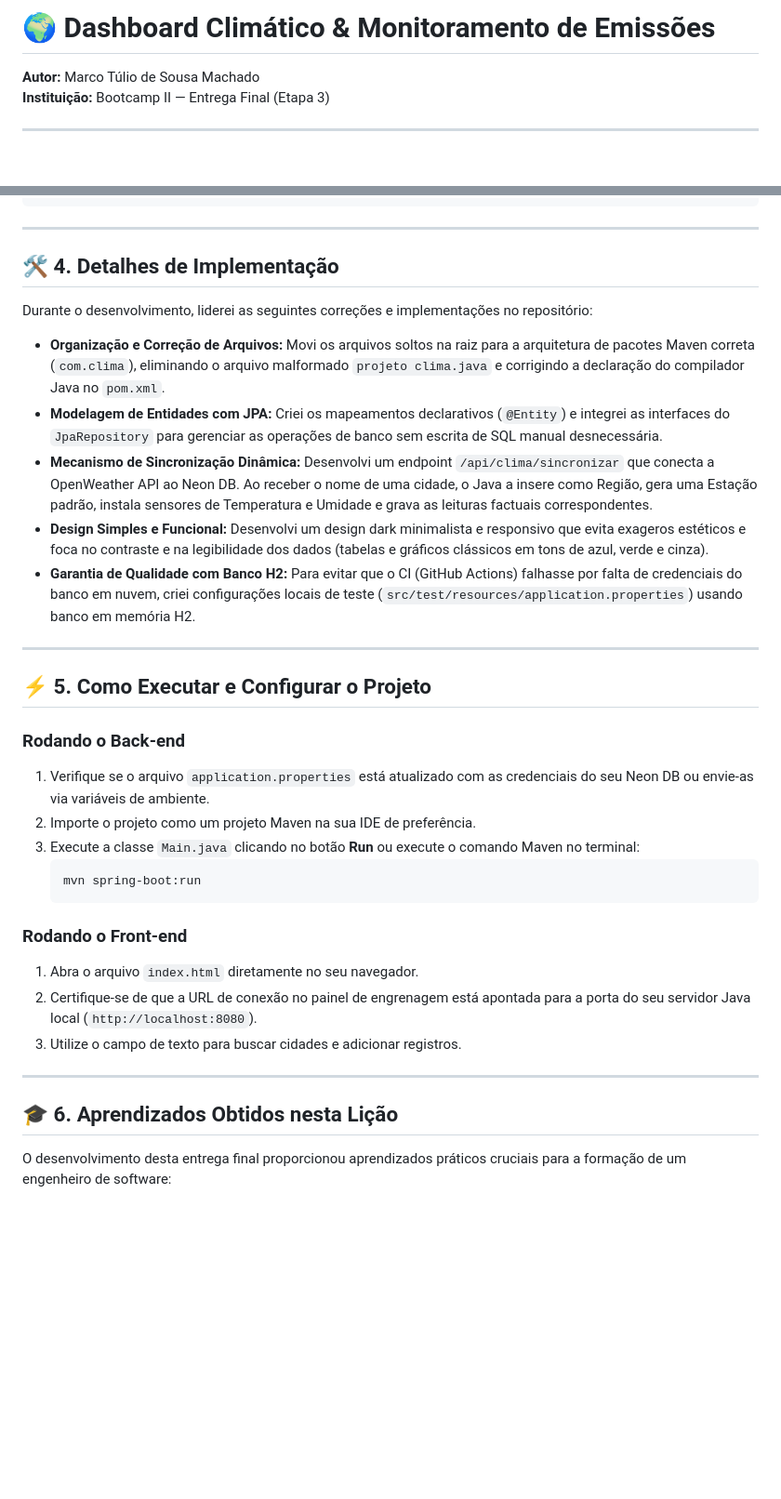
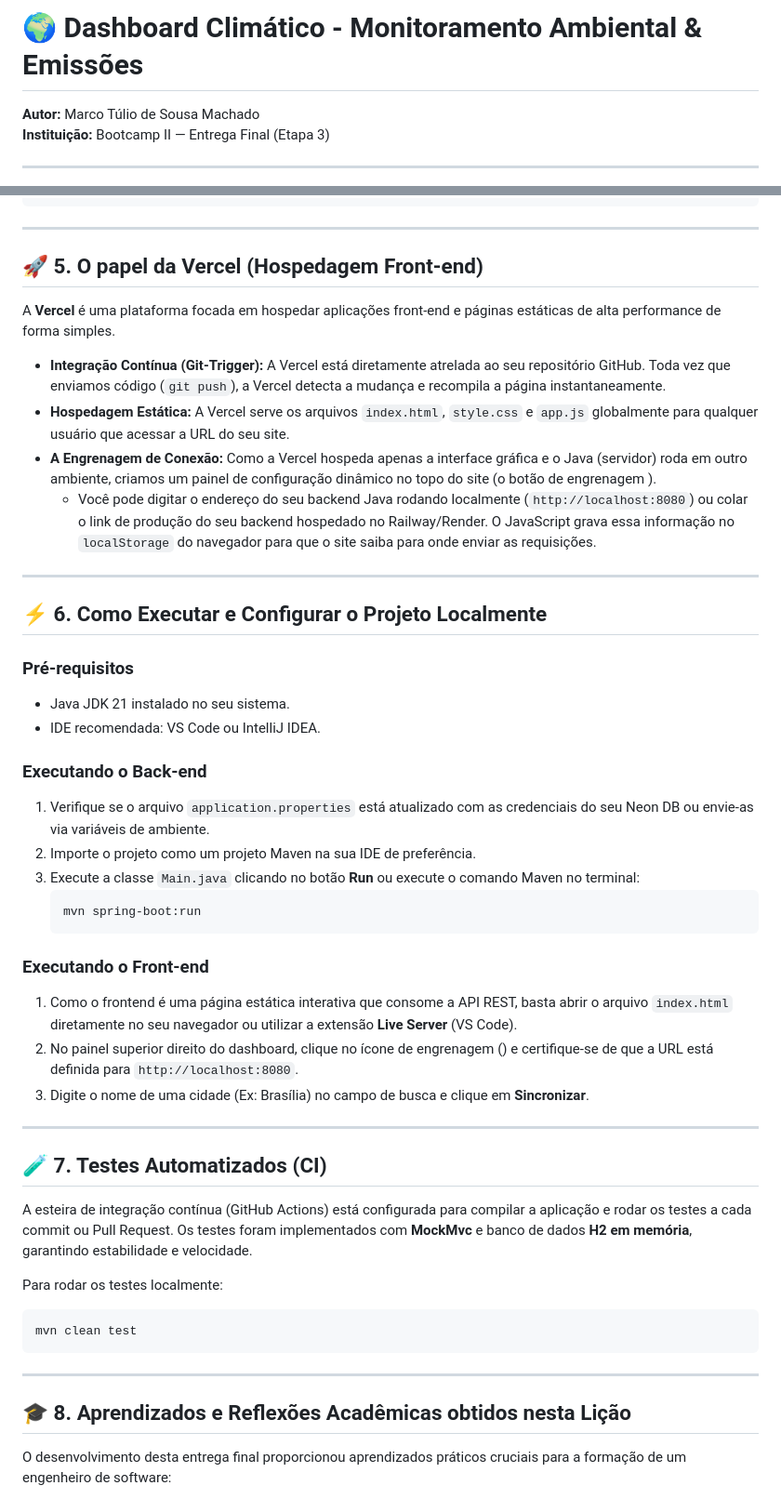
Before and after one commit to marcomachado28/dashboard.climatico-, a Markdown page: README.md, 2 parts joined by grey strips. Shown at 93% size. GitHub-like rendering; blank space fills up the shorter version.

````diff
--- a/README.md
+++ b/README.md
@@ -1,4 +1,4 @@
-# 🌍 Dashboard Climático & Monitoramento de Emissões
+# 🌍 Dashboard Climático - Monitoramento Ambiental & Emissões
 **Autor:** Marco Túlio de Sousa Machado
 **Instituição:** Bootcamp II — Entrega Final (Etapa 3)
 
@@ -80,20 +105,23 @@ CREATE TABLE fontes_emissao (
 
 ---
 
-## 🛠️ 4. Detalhes de Implementação
+## 🚀 5. O papel da Vercel (Hospedagem Front-end)
 
-Durante o desenvolvimento, liderei as seguintes correções e implementações no repositório:
-*   **Organização e Correção de Arquivos:** Movi os arquivos soltos na raiz para a arquitetura de pacotes Maven correta (`com.clima`), eliminando o arquivo malformado `projeto clima.java` e corrigindo a declaração do compilador Java no `pom.xml`.
-*   **Modelagem de Entidades com JPA:** Criei os mapeamentos declarativos (`@Entity`) e integrei as interfaces do `JpaRepository` para gerenciar as operações de banco sem escrita de SQL manual desnecessária.
-*   **Mecanismo de Sincronização Dinâmica:** Desenvolvi um endpoint `/api/clima/sincronizar` que conecta a OpenWeather API ao Neon DB. Ao receber o nome de uma cidade, o Java a insere como Região, gera uma Estação padrão, instala sensores de Temperatura e Umidade e grava as leituras factuais correspondentes.
-*   **Design Simples e Funcional:** Desenvolvi um design dark minimalista e responsivo que evita exageros estéticos e foca no contraste e na legibilidade dos dados (tabelas e gráficos clássicos em tons de azul, verde e cinza).
-*   **Garantia de Qualidade com Banco H2:** Para evitar que o CI (GitHub Actions) falhasse por falta de credenciais do banco em nuvem, criei configurações locais de teste (`src/test/resources/application.properties`) usando banco em memória H2.
+A **Vercel** é uma plataforma focada em hospedar aplicações front-end e páginas estáticas de alta performance de forma simples.
+*   **Integração Contínua (Git-Trigger):** A Vercel está diretamente atrelada ao seu repositório GitHub. Toda vez que enviamos código (`git push`), a Vercel detecta a mudança e recompila a página instantaneamente.
+*   **Hospedagem Estática:** A Vercel serve os arquivos `index.html`, `style.css` e `app.js` globalmente para qualquer usuário que acessar a URL do seu site.
+*   **A Engrenagem de Conexão:** Como a Vercel hospeda apenas a interface gráfica e o Java (servidor) roda em outro ambiente, criamos um painel de configuração dinâmico no topo do site (o botão de engrenagem <i class="fa-solid fa-gear"></i>).
+    *   Você pode digitar o endereço do seu backend Java rodando localmente (`http://localhost:8080`) ou colar o link de produção do seu backend hospedado no Railway/Render. O JavaScript grava essa informação no `localStorage` do navegador para que o site saiba para onde enviar as requisições.
 
 ---
 
-## ⚡ 5. Como Executar e Configurar o Projeto
+## ⚡ 6. Como Executar e Configurar o Projeto Localmente
 
-### Rodando o Back-end
+### Pré-requisitos
+*   Java JDK 21 instalado no seu sistema.
+*   IDE recomendada: VS Code ou IntelliJ IDEA.
+
+### Executando o Back-end
 1.  Verifique se o arquivo `application.properties` está atualizado com as credenciais do seu Neon DB ou envie-as via variáveis de ambiente.
 2.  Importe o projeto como um projeto Maven na sua IDE de preferência.
 3.  Execute a classe `Main.java` clicando no botão **Run** ou execute o comando Maven no terminal:
@@ -101,14 +129,25 @@ Durante o desenvolvimento, liderei as seguintes correções e implementações n
     mvn spring-boot:run
     ```
 
-### Rodando o Front-end
-1.  Abra o arquivo `index.html` diretamente no seu navegador.
-2.  Certifique-se de que a URL de conexão no painel de engrenagem está apontada para a porta do seu servidor Java local (`http://localhost:8080`).
-3.  Utilize o campo de texto para buscar cidades e adicionar registros.
+### Executando o Front-end
+1.  Como o frontend é uma página estática interativa que consome a API REST, basta abrir o arquivo `index.html` diretamente no seu navegador ou utilizar a extensão **Live Server** (VS Code).
+2.  No painel superior direito do dashboard, clique no ícone de engrenagem (<i class="fa-solid fa-gear"></i>) e certifique-se de que a URL está definida para `http://localhost:8080`.
+3.  Digite o nome de uma cidade (Ex: Brasília) no campo de busca e clique em **Sincronizar**.
 
 ---
 
-## 🎓 6. Aprendizados Obtidos nesta Lição
+## 🧪 7. Testes Automatizados (CI)
+
+A esteira de integração contínua (GitHub Actions) está configurada para compilar a aplicação e rodar os testes a cada commit ou Pull Request. Os testes foram implementados com **MockMvc** e banco de dados **H2 em memória**, garantindo estabilidade e velocidade.
+
+Para rodar os testes localmente:
+```bash
+mvn clean test
+```
+
+---
+
+## 🎓 8. Aprendizados e Reflexões Acadêmicas obtidos nesta Lição
 
 O desenvolvimento desta entrega final proporcionou aprendizados práticos cruciais para a formação de um engenheiro de software:
 
````
Also changed, not shown: other parts of README.md (+36 -11 lines).
